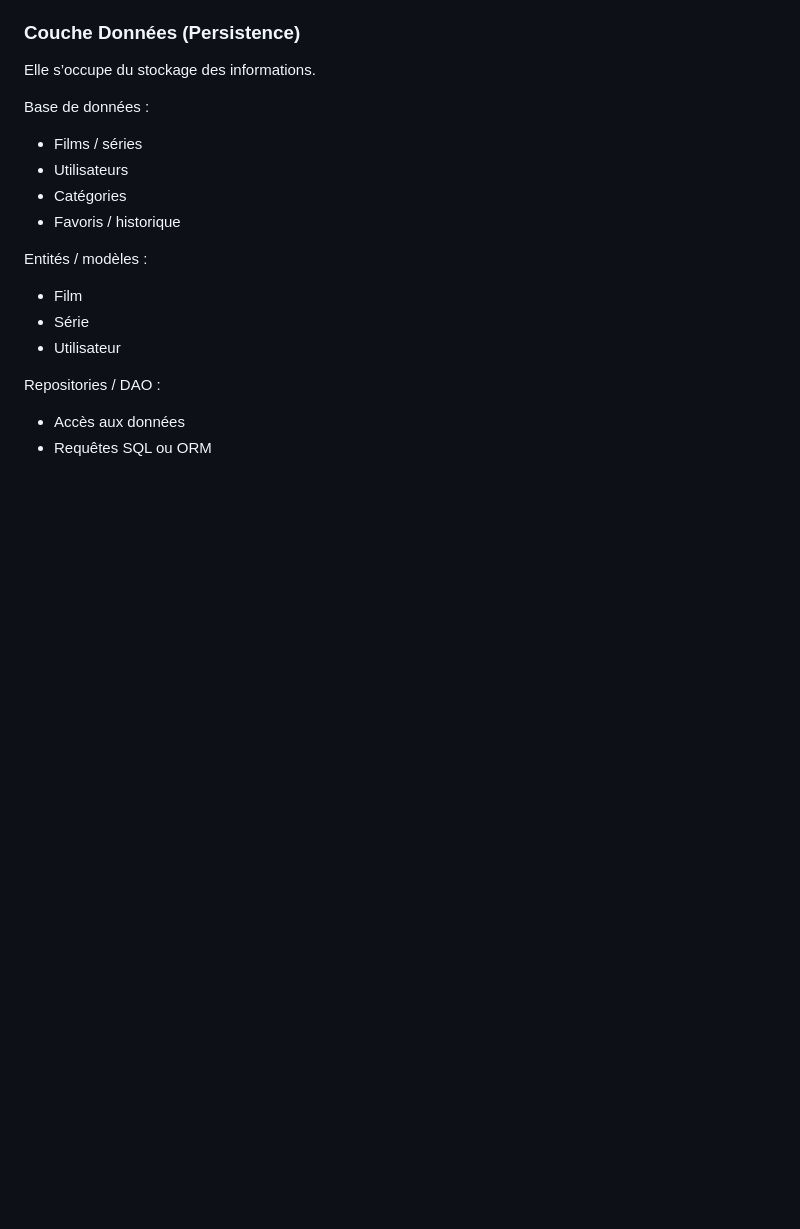
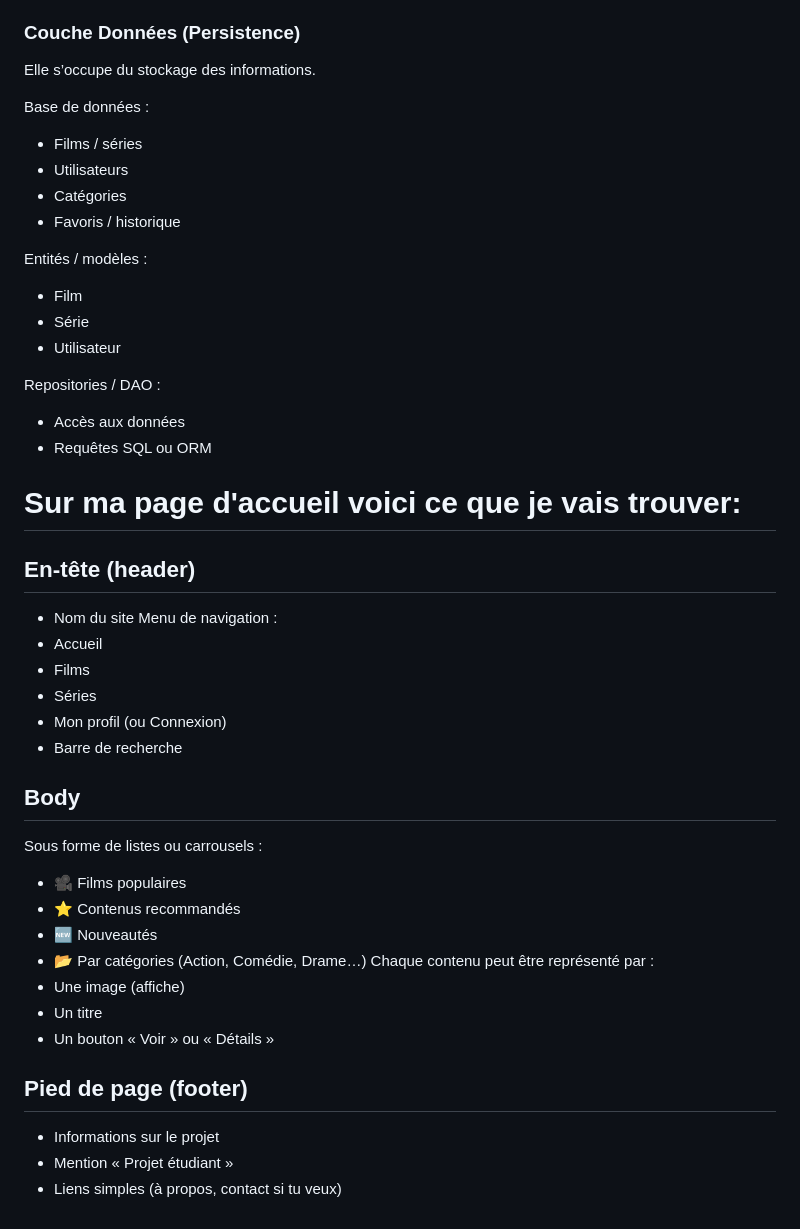
Before and after one commit to mgorce4/Netflix_js, a Markdown page: README.md, the part around the change. Drawn GitHub-style; blank space fills up the shorter version.

Commit message:
Add structure and content outline to README

```diff
--- a/README.md
+++ b/README.md
@@ -83,3 +83,27 @@ Entités / modèles :
 Repositories / DAO :
 - Accès aux données
 - Requêtes SQL ou ORM
+
+# Sur ma page d'accueil voici ce que je vais trouver:
+## En-tête (header)
+- Nom du site
+Menu de navigation :
+- Accueil
+- Films
+- Séries
+- Mon profil (ou Connexion)
+- Barre de recherche
+## Body
+Sous forme de listes ou carrousels :
+- 🎥 Films populaires
+- ⭐ Contenus recommandés
+- 🆕 Nouveautés
+- 📂 Par catégories (Action, Comédie, Drame…)
+Chaque contenu peut être représenté par :
+- Une image (affiche)
+- Un titre
+- Un bouton « Voir » ou « Détails »
+## Pied de page (footer)
+- Informations sur le projet
+- Mention « Projet étudiant »
+- Liens simples (à propos, contact si tu veux)
```
